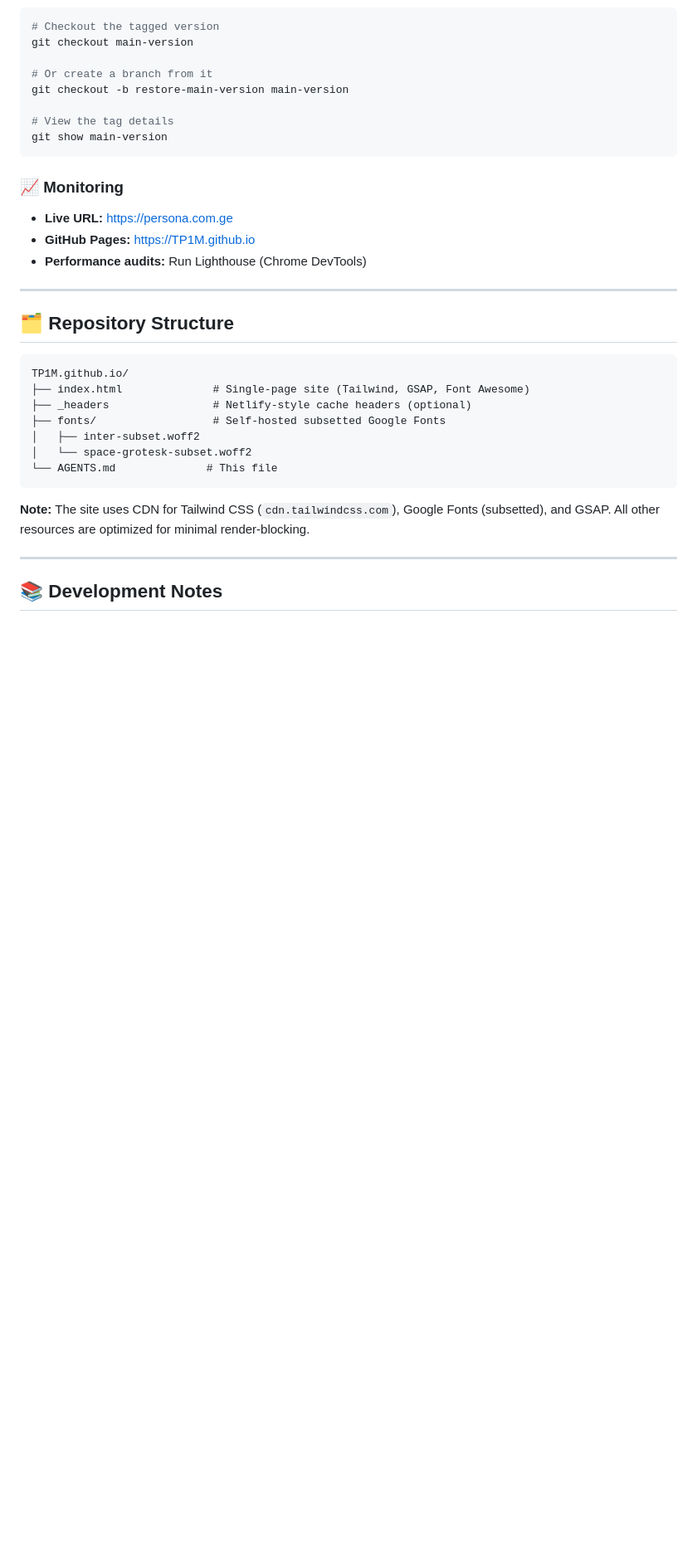
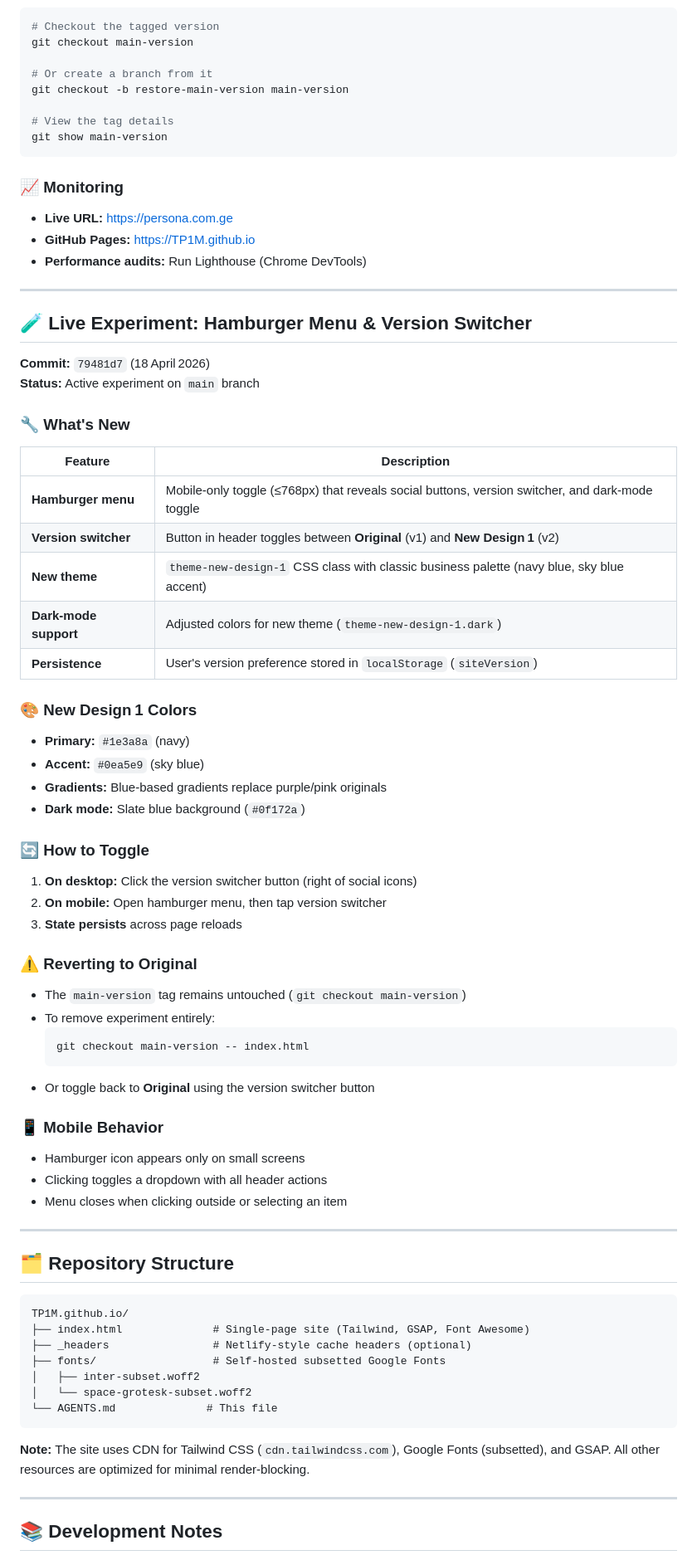
Before and after one commit to TP1M/TP1M.github.io, a Markdown page: AGENTS.md, the part around the change. Shown at 83% size. Drawn GitHub-style; blank space fills up the shorter version.

Commit message:
Update AGENTS.md with experiment details

````diff
--- a/AGENTS.md
+++ b/AGENTS.md
@@ -60,6 +60,46 @@ git show main-version
 
 ---
 
+## 🧪 **Live Experiment: Hamburger Menu & Version Switcher**
+
+**Commit:** `79481d7` (18 April 2026)
+**Status:** Active experiment on `main` branch
+
+### 🔧 **What's New**
+| **Feature** | **Description** |
+|-------------|-----------------|
+| **Hamburger menu** | Mobile‑only toggle (≤768px) that reveals social buttons, version switcher, and dark‑mode toggle |
+| **Version switcher** | Button in header toggles between **Original** (v1) and **New Design 1** (v2) |
+| **New theme** | `theme‑new‑design‑1` CSS class with classic business palette (navy blue, sky blue accent) |
+| **Dark‑mode support** | Adjusted colors for new theme (`theme‑new‑design‑1.dark`) |
+| **Persistence** | User's version preference stored in `localStorage` (`siteVersion`) |
+
+### 🎨 **New Design 1 Colors**
+- **Primary:** `#1e3a8a` (navy)
+- **Accent:** `#0ea5e9` (sky blue)
+- **Gradients:** Blue‑based gradients replace purple/pink originals
+- **Dark mode:** Slate blue background (`#0f172a`)
+
+### 🔄 **How to Toggle**
+1. **On desktop:** Click the version switcher button (right of social icons)
+2. **On mobile:** Open hamburger menu, then tap version switcher
+3. **State persists** across page reloads
+
+### ⚠️ **Reverting to Original**
+- The `main‑version` tag remains untouched (`git checkout main‑version`)
+- To remove experiment entirely:
+  ```bash
+  git checkout main-version -- index.html
+  ```
+- Or toggle back to **Original** using the version switcher button
+
+### 📱 **Mobile Behavior**
+- Hamburger icon appears only on small screens
+- Clicking toggles a dropdown with all header actions
+- Menu closes when clicking outside or selecting an item
+
+---
+
 ## 🗂️ **Repository Structure**
 
 ```
````
